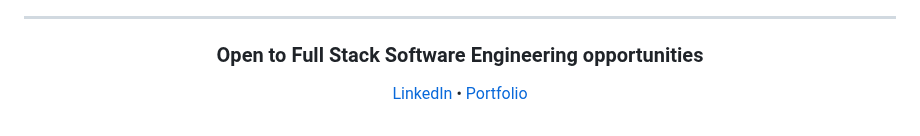
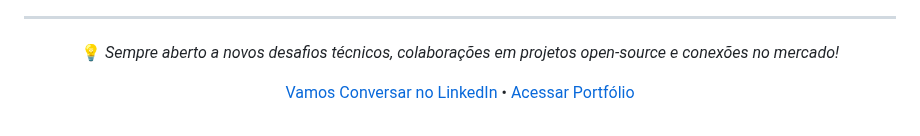
Before and after one commit to PedroReoli/PedroReoli, a Markdown page: README.md, the part around one of its changes. Drawn GitHub-style.

```diff
--- a/README.md
+++ b/README.md
@@ -101,8 +83,8 @@ Exploring and building with:
 
 <div align="center">
 
-### Open to Full Stack Software Engineering opportunities
+💡 *Sempre aberto a novos desafios técnicos, colaborações em projetos open-source e conexões no mercado!*
 
-[LinkedIn](https://www.linkedin.com/in/pedro-lucas-reis-a93945171/) • [Portfolio](https://pedroreis.vercel.app/)
+[ Vamos Conversar no LinkedIn](https://www.linkedin.com/in/pedro-lucas-reis-a93945171/) • [ Acessar Portfólio](https://pedroreis.vercel.app/)
 
 </div>
```
Also changed, not shown: other parts of README.md (+47 -65 lines).
